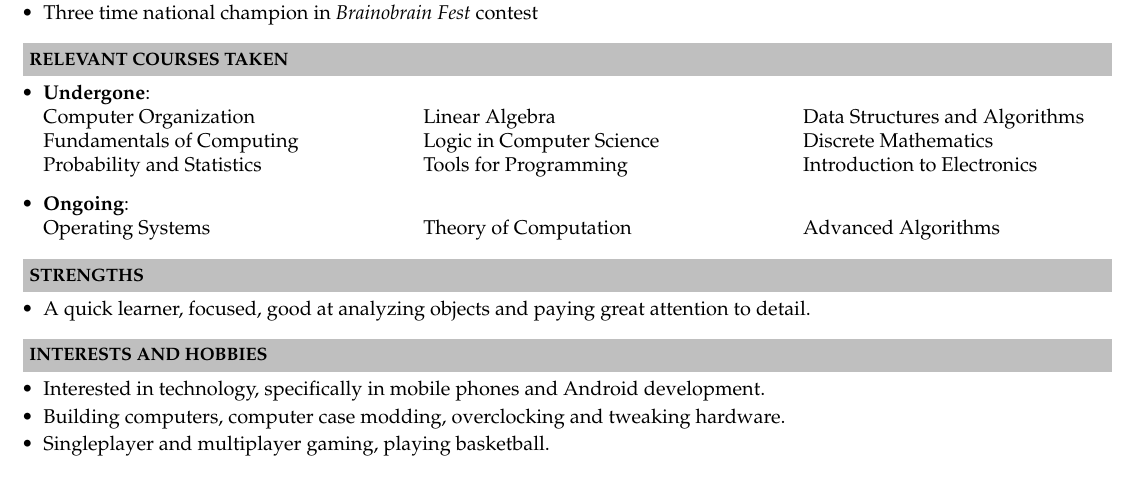
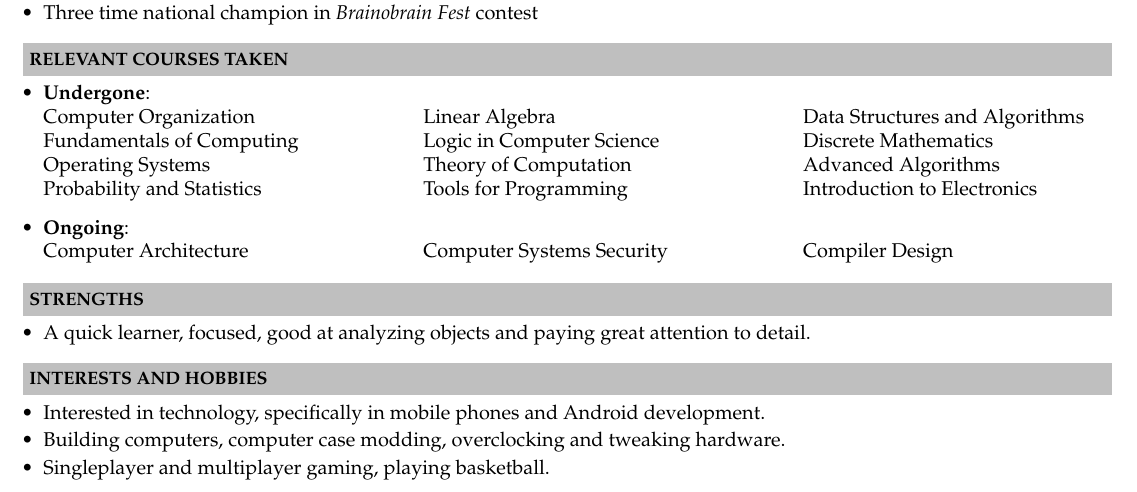
Before and after one commit to ssaransh/Resume, a LaTeX document (spo/spo.tex): part of the page, cut so that both start at the same text. Compiled offline with XeLaTeX.

Commit message:
Update: Feb 2016

```diff
--- a/spo/spo.tex
+++ b/spo/spo.tex
@@ -112,12 +112,13 @@ $-$ Worked in a 120+ member, three-tier team to conduct various events throughou
 \begin{tabular}{ L{6.7cm} L{6.7cm} L{6.7cm} }
 Computer Organization & Linear Algebra & Data Structures and Algorithms\\
 Fundamentals of Computing & Logic in Computer Science & Discrete Mathematics\\
+Operating Systems & Theory of Computation & Advanced Algorithms\\
 Probability and Statistics & Tools for Programming & Introduction to Electronics
 \end{tabular}
 
 \item \textbf{Ongoing}:\\
 \begin{tabular}{ L{6.7cm} L{6.7cm} L{6.7cm} }
-Operating Systems & Theory of Computation & Advanced Algorithms\\
+Computer Architecture & Computer Systems Security & Compiler Design\\
 \end{tabular}
 \end{itemize}
 
```
Also changed, not shown: spo/spo.tex (2 more changed lines).
